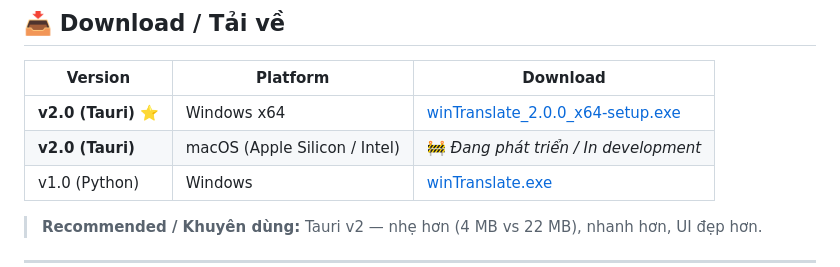
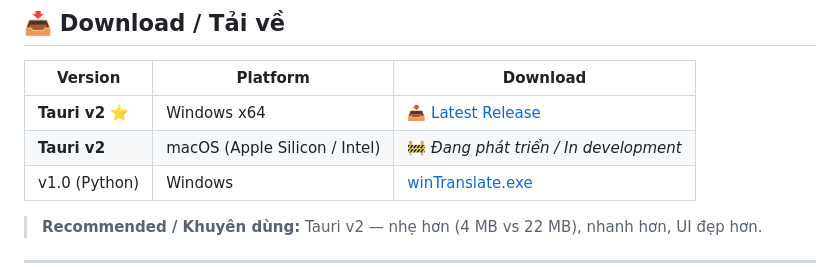
Before and after one commit to nguyennhuanhle/winTranslate, a Markdown page: README.md, the part around the change. GitHub-like rendering.

Commit message:
docs: use generic latest release link in README

```diff
--- a/README.md
+++ b/README.md
@@ -15,8 +15,8 @@
 
 | Version | Platform | Download |
 |---------|----------|----------|
-| **v2.0 (Tauri)** ⭐ | Windows x64 | [winTranslate_2.0.0_x64-setup.exe](../../releases) |
-| **v2.0 (Tauri)** | macOS (Apple Silicon / Intel) | 🚧 *Đang phát triển / In development* |
+| **Tauri v2** ⭐ | Windows x64 | [📥 Latest Release](../../releases/latest) |
+| **Tauri v2** | macOS (Apple Silicon / Intel) | 🚧 *Đang phát triển / In development* |
 | v1.0 (Python) | Windows | [winTranslate.exe](../../releases/tag/v1.0) |
 
 > **Recommended / Khuyên dùng:** Tauri v2 — nhẹ hơn (4 MB vs 22 MB), nhanh hơn, UI đẹp hơn.
```
